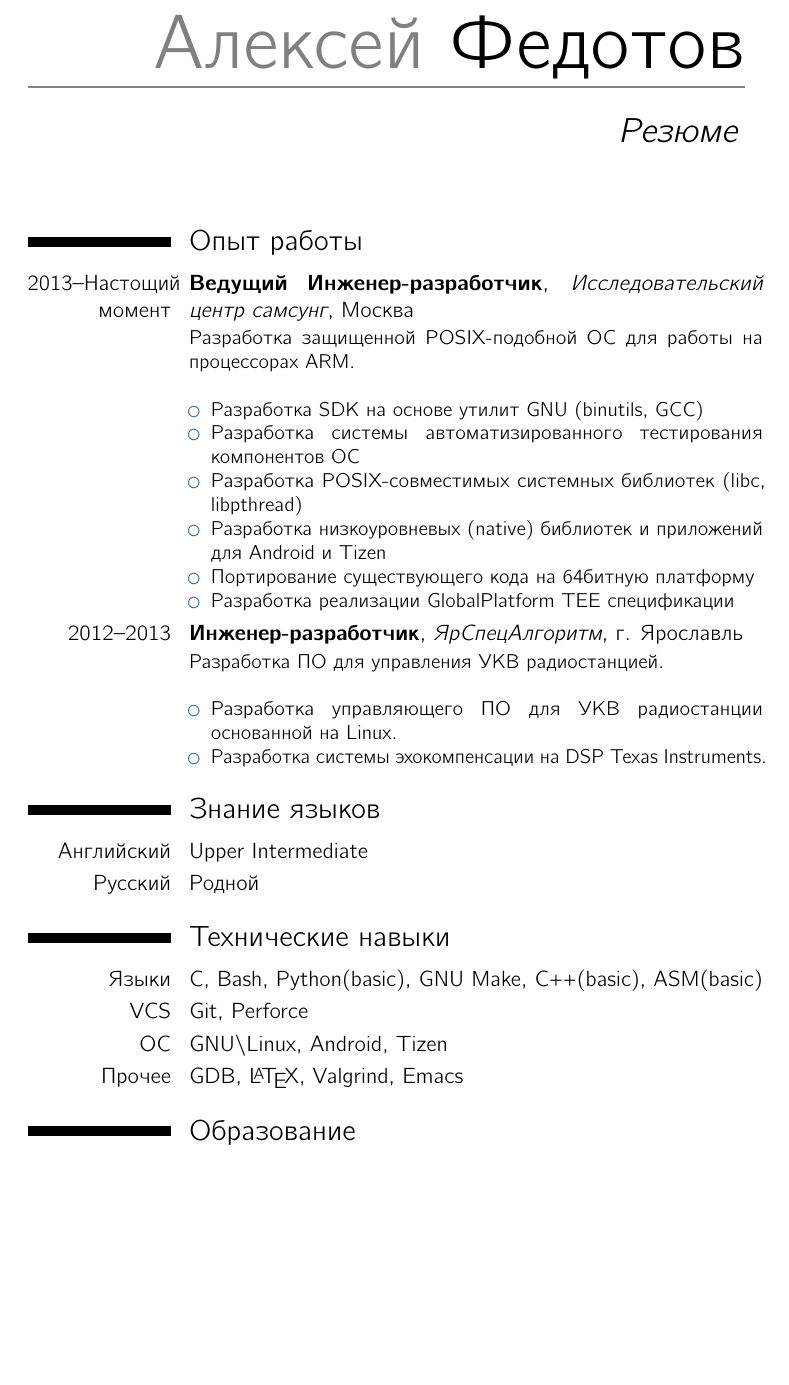
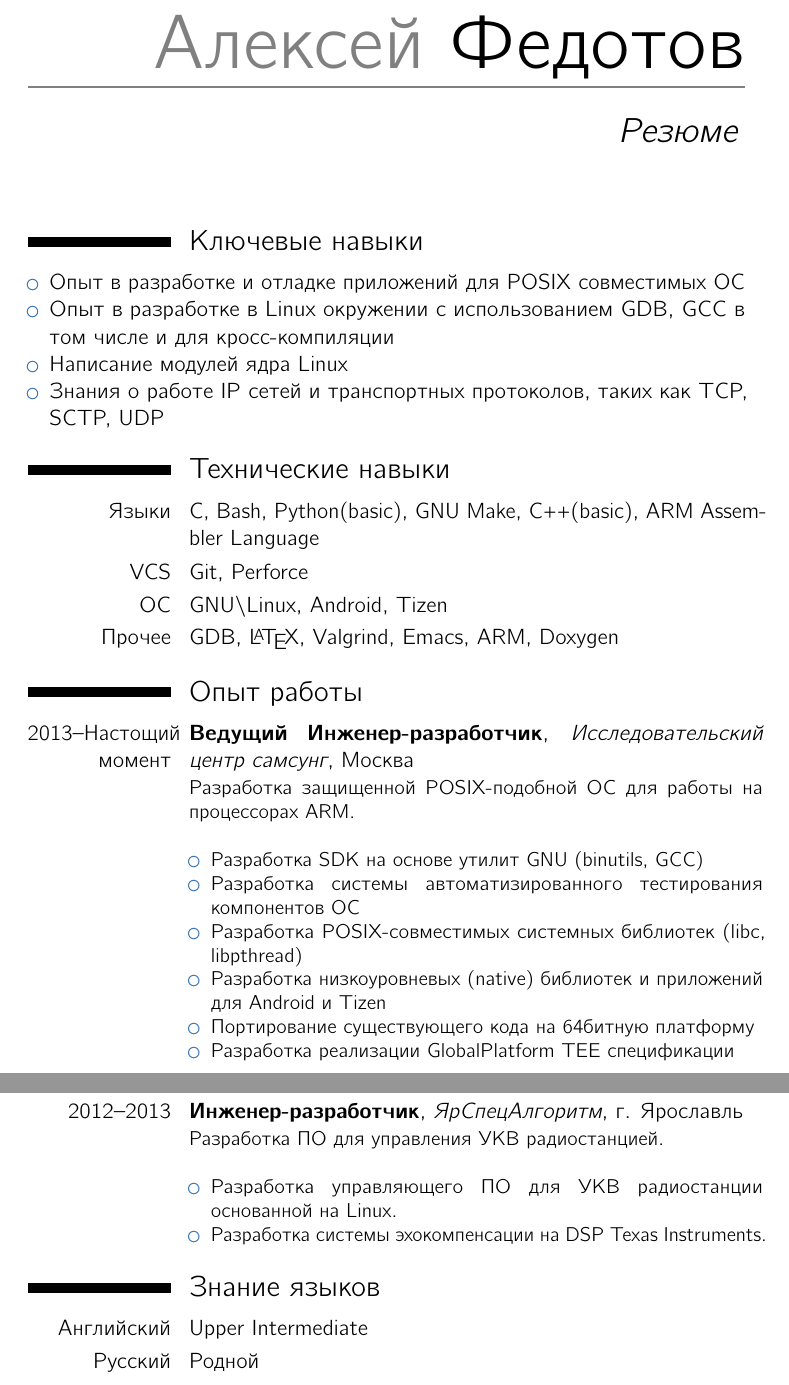
Before and after one commit to lexa/cv, a LaTeX CV (cv.tex): part of page 1 of 2 before the commit and two parts of pages 1 and 2 of 2 after it, the two joined at a grey line, cut so that both start at the same text, the shorter picture padded with empty space. Compiled offline with LuaLaTeX.

Commit message:
Extend professional skills

```diff
--- a/cv.tex
+++ b/cv.tex
@@ -32,6 +32,20 @@
 \def \Samsung {\ml{Samsung R\&D Russia}{Исследовательский центр самсунг}}
 \def \Samsunglogo {\\\includegraphics[width=20pt]{samsung.png}}
 
+\section{\ml{Professional skills}{Ключевые навыки}}
+\begin{itemize}
+\item \ml{Experience in development and debugging of user space application for POSIX compatible OS}{Опыт в разработке и отладке приложений для POSIX совместимых ОС}
+\item \ml{Experience in C development in Linux environment i.e. experience with GDB, GNU toolchain, cross compilation} {Опыт в разработке в Linux окружении с использованием GDB, GCC в том числе и для кросс-компиляции}
+\item \ml{Driver development for Linux kernel}{Написание модулей ядра Linux}
+\item \ml{General knowledge about ip networks and transport layer protocols like TCP,SCTP,UDP}{Знания о работе IP сетей и транспортных протоколов, таких как TCP, SCTP, UDP}
+\end{itemize}
+
+\ml{My interests lies in the following areas: System design, SW architecture, SW development, Research}{}
+\section{\ml{Computer skills}{Технические навыки}}
+\cvitem{\ml{Languages}{Языки}}{C, Bash, Python(basic), GNU Make, C++(basic), ARM Assembler Language}
+\cvitem{VCS}{Git, Perforce}
+\cvitem{\ml{OS}{ОС}}{GNU\textbackslash Linux, Android, Tizen}
+\cvitem{\ml{Other}{Прочее}}{GDB, \LaTeX, Valgrind, Emacs, ARM, Doxygen}
 
 \section{\ml{Experience}{Опыт работы}}
 \cventry{2013--\ml{present}{Настощий момент}}{\ml{Lead Software Engineer}{Ведущий Инженер-разработчик}}{\Samsung}{\MSK}{}{
@@ -57,11 +71,6 @@
 \cvitem{\ml{English}{Английский}}{Upper Intermediate}
 \cvitem{\ml{Russian}{Русский}}{\ml{Native}{Родной}}
 
-\section{\ml{Computer skills}{Технические навыки}}
-\cvitem{\ml{Languages}{Языки}}{C, Bash, Python(basic), GNU Make, C++(basic), ASM(basic)}
-\cvitem{VCS}{Git, Perforce}
-\cvitem{\ml{OS}{ОС}}{GNU\textbackslash Linux, Android, Tizen}
-\cvitem{\ml{Other}{Прочее}}{GDB, \LaTeX, Valgrind, Emacs}
 \section{\ml{Education}{Образование}}
 % average grade (3*1 + 4*8 + 5*16)/(1+8+16) = 4.6
 \cventry{2006--2010}{\ml{Bachelor}{Бакалавр}}{\UNIV}{\YAR}{\ml{Average grade}{Средний балл} 4.6}{}
```
